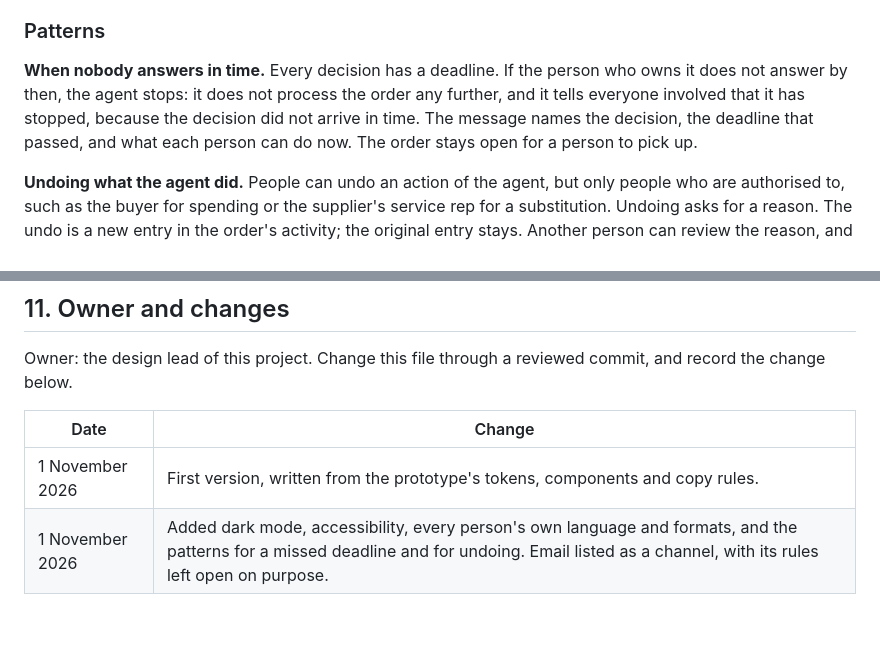
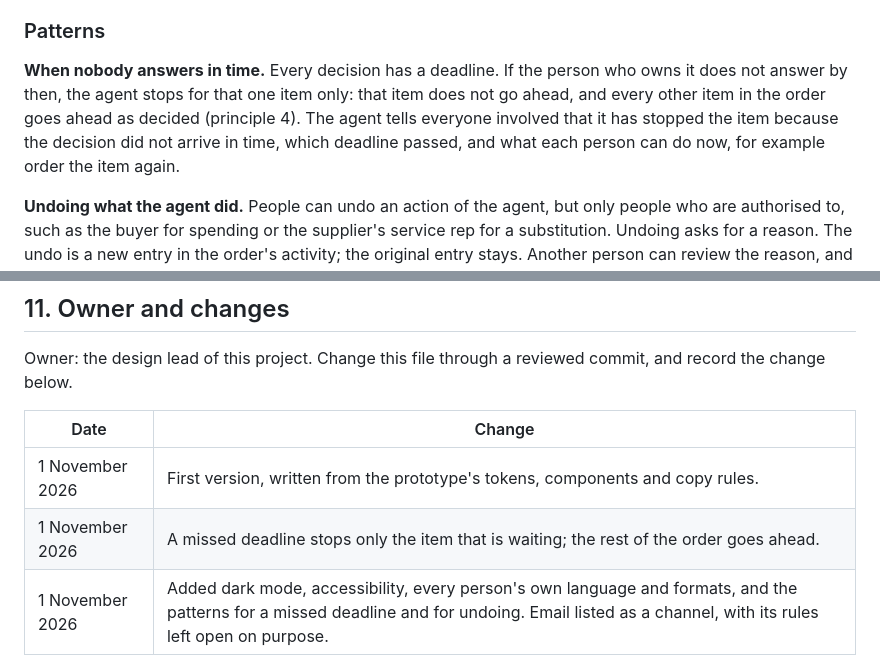
Before and after one commit to Kittokino/agentic-b2b-commerce, a Markdown page: DESIGN.md, 2 parts joined by grey strips. Rendered like a GitHub page; blank space fills up the shorter version.

Commit message:
DESIGN.md: a missed deadline stops only the item that is waiting
Co-Authored-By: Claude Opus 5.5 <noreply@anthropic.com>
Claude-Session: https://claude.ai/code/session_01Pii9GGbCumHueuQQtWpTAY

```diff
--- a/DESIGN.md
+++ b/DESIGN.md
@@ -100,7 +100,7 @@ What a person at the supplier receives when the agent has nothing left that it m
 
 ### Patterns
 
-**When nobody answers in time.** Every decision has a deadline. If the person who owns it does not answer by then, the agent stops: it does not process the order any further, and it tells everyone involved that it has stopped, because the decision did not arrive in time. The message names the decision, the deadline that passed, and what each person can do now. The order stays open for a person to pick up.
+**When nobody answers in time.** Every decision has a deadline. If the person who owns it does not answer by then, the agent stops for that one item only: that item does not go ahead, and every other item in the order goes ahead as decided (principle 4). The agent tells everyone involved that it has stopped the item because the decision did not arrive in time, which deadline passed, and what each person can do now, for example order the item again.
 
 **Undoing what the agent did.** People can undo an action of the agent, but only people who are authorised to, such as the buyer for spending or the supplier's service rep for a substitution. Undoing asks for a reason. The undo is a new entry in the order's activity; the original entry stays. Another person can review the reason, and the reasons are used to improve the rules, in the same way as a flag.
 
@@ -198,4 +198,5 @@ Owner: the design lead of this project. Change this file through a reviewed comm
 | Date | Change |
 | --- | --- |
 | 1 November 2026 | First version, written from the prototype's tokens, components and copy rules. |
+| 1 November 2026 | A missed deadline stops only the item that is waiting; the rest of the order goes ahead. |
 | 1 November 2026 | Added dark mode, accessibility, every person's own language and formats, and the patterns for a missed deadline and for undoing. Email listed as a channel, with its rules left open on purpose. |
```
